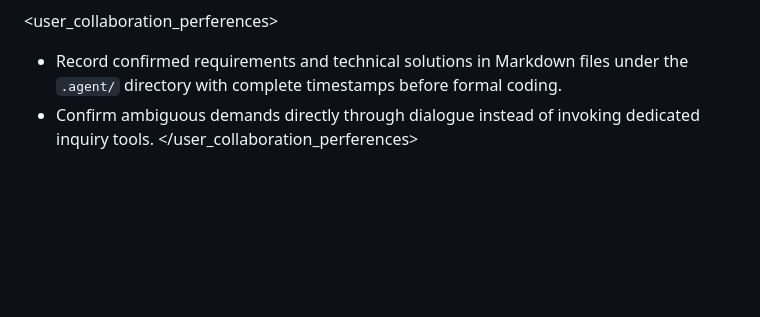
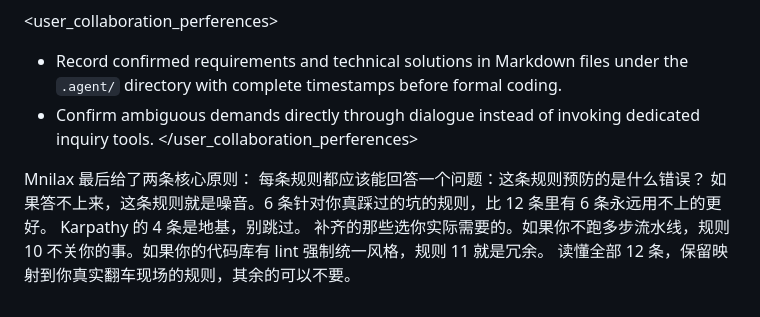
Before and after one commit to Super3001/.claude, a Markdown page: CLAUDE.md, the part around the change. Rendered like a GitHub page; blank space fills up the shorter version.

Commit message:
CLAUDE.md: Mnilax 最后给了两条核心原则

```diff
--- a/CLAUDE.md
+++ b/CLAUDE.md
@@ -183,3 +183,8 @@ Windows-only: Install software at `$MAIN_ROOT/Soft/`.
 - Record confirmed requirements and technical solutions in Markdown files under the `.agent/` directory with complete timestamps before formal coding.
 - Confirm ambiguous demands directly through dialogue instead of invoking dedicated inquiry tools.
 </user_collaboration_perferences>
+
+Mnilax 最后给了两条核心原则：
+每条规则都应该能回答一个问题：这条规则预防的是什么错误？ 如果答不上来，这条规则就是噪音。6 条针对你真踩过的坑的规则，比 12 条里有 6 条永远用不上的更好。
+Karpathy 的 4 条是地基，别跳过。 补齐的那些选你实际需要的。如果你不跑多步流水线，规则 10 不关你的事。如果你的代码库有 lint 强制统一风格，规则 11 就是冗余。
+读懂全部 12 条，保留映射到你真实翻车现场的规则，其余的可以不要。
```
Also changed, not shown: CLAUDE.zh.md (+5 -0 lines).
